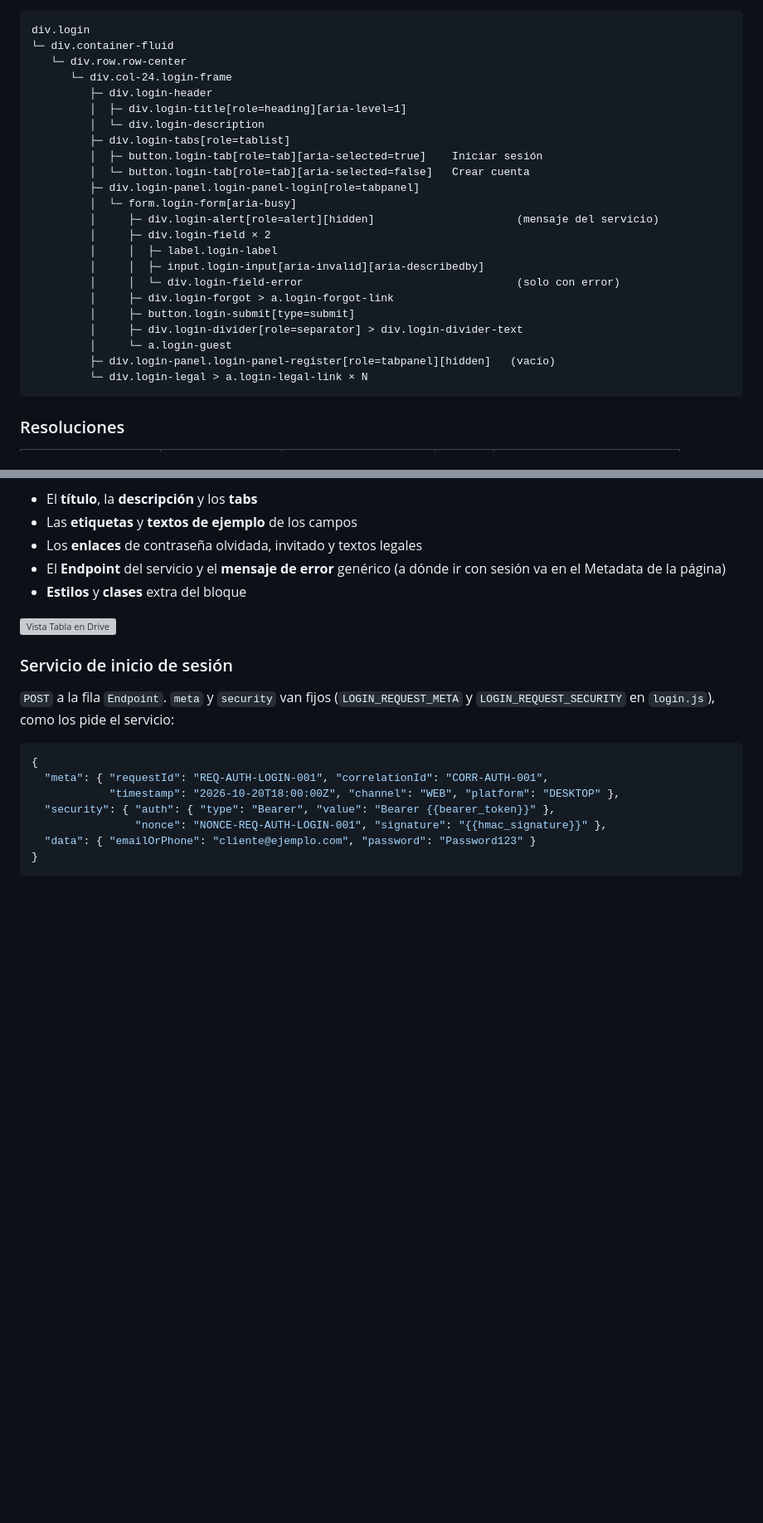
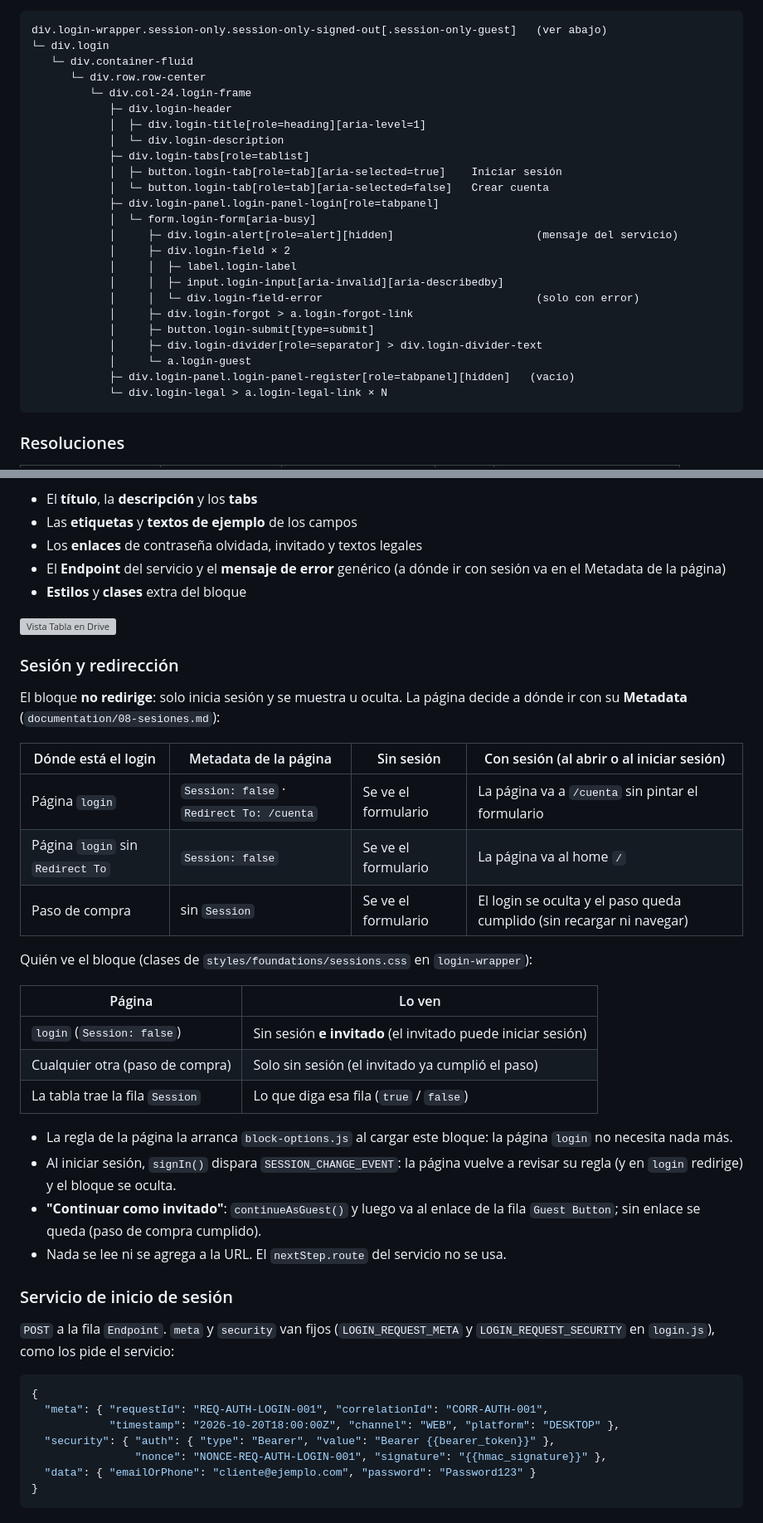
Before and after one commit to Grupo-Puntos-Adobe/com-sandbox-novamovil, a Markdown page: blocks/login/README.md, 2 parts joined by grey strips. Shown at 83% size. Rendered like a GitHub page; blank space fills up the shorter version; grey boxes are pictures that could not be loaded.

````diff
--- a/blocks/login/README.md
+++ b/blocks/login/README.md
@@ -82,29 +88,30 @@ formulario para funcionar (`form`, `label`, `input`, `button`) y los enlaces (`a
 - `login-legal` / `login-legal-link` – Texto legal y sus enlaces
 
 ```text
-div.login
-└─ div.container-fluid
-   └─ div.row.row-center
-      └─ div.col-24.login-frame
-         ├─ div.login-header
-         │  ├─ div.login-title[role=heading][aria-level=1]
-         │  └─ div.login-description
-         ├─ div.login-tabs[role=tablist]
-         │  ├─ button.login-tab[role=tab][aria-selected=true]    Iniciar sesión
-         │  └─ button.login-tab[role=tab][aria-selected=false]   Crear cuenta
-         ├─ div.login-panel.login-panel-login[role=tabpanel]
-         │  └─ form.login-form[aria-busy]
-         │     ├─ div.login-alert[role=alert][hidden]                      (mensaje del servicio)
-         │     ├─ div.login-field × 2
-         │     │  ├─ label.login-label
-         │     │  ├─ input.login-input[aria-invalid][aria-describedby]
-         │     │  └─ div.login-field-error                                 (solo con error)
-         │     ├─ div.login-forgot > a.login-forgot-link
-         │     ├─ button.login-submit[type=submit]
-         │     ├─ div.login-divider[role=separator] > div.login-divider-text
-         │     └─ a.login-guest
-         ├─ div.login-panel.login-panel-register[role=tabpanel][hidden]   (vacío)
-         └─ div.login-legal > a.login-legal-link × N
+div.login-wrapper.session-only.session-only-signed-out[.session-only-guest]   (ver abajo)
+└─ div.login
+   └─ div.container-fluid
+      └─ div.row.row-center
+         └─ div.col-24.login-frame
+            ├─ div.login-header
+            │  ├─ div.login-title[role=heading][aria-level=1]
+            │  └─ div.login-description
+            ├─ div.login-tabs[role=tablist]
+            │  ├─ button.login-tab[role=tab][aria-selected=true]    Iniciar sesión
+            │  └─ button.login-tab[role=tab][aria-selected=false]   Crear cuenta
+            ├─ div.login-panel.login-panel-login[role=tabpanel]
+            │  └─ form.login-form[aria-busy]
+            │     ├─ div.login-alert[role=alert][hidden]                      (mensaje del servicio)
+            │     ├─ div.login-field × 2
+            │     │  ├─ label.login-label
+            │     │  ├─ input.login-input[aria-invalid][aria-describedby]
+            │     │  └─ div.login-field-error                                 (solo con error)
+            │     ├─ div.login-forgot > a.login-forgot-link
+            │     ├─ button.login-submit[type=submit]
+            │     ├─ div.login-divider[role=separator] > div.login-divider-text
+            │     └─ a.login-guest
+            ├─ div.login-panel.login-panel-register[role=tabpanel][hidden]   (vacío)
+            └─ div.login-legal > a.login-legal-link × N
 ```
 
 ### Resoluciones
@@ -227,6 +236,33 @@ La tabla en Drive permite al autor configurar:
 
 ![Vista Tabla en Drive](/documentation/readme/login/drive-table.png)
 
+### Sesión y redirección
+
+El bloque **no redirige**: solo inicia sesión y se muestra u oculta. La página decide a dónde ir con
+su **Metadata** (`documentation/08-sesiones.md`):
+
+| Dónde está el login | Metadata de la página | Sin sesión | Con sesión (al abrir o al iniciar sesión) |
+|---|---|---|---|
+| Página `login` | `Session: false` · `Redirect To: /cuenta` | Se ve el formulario | La página va a `/cuenta` sin pintar el formulario |
+| Página `login` sin `Redirect To` | `Session: false` | Se ve el formulario | La página va al home `/` |
+| Paso de compra | sin `Session` | Se ve el formulario | El login se oculta y el paso queda cumplido (sin recargar ni navegar) |
+
+Quién ve el bloque (clases de `styles/foundations/sessions.css` en `login-wrapper`):
+
+| Página | Lo ven |
+|---|---|
+| `login` (`Session: false`) | Sin sesión **e invitado** (el invitado puede iniciar sesión) |
+| Cualquier otra (paso de compra) | Solo sin sesión (el invitado ya cumplió el paso) |
+| La tabla trae la fila `Session` | Lo que diga esa fila (`true` / `false`) |
+
+- La regla de la página la arranca `block-options.js` al cargar este bloque: la página `login` no
+  necesita nada más.
+- Al iniciar sesión, `signIn()` dispara `SESSION_CHANGE_EVENT`: la página vuelve a revisar su regla
+  (y en `login` redirige) y el bloque se oculta.
+- **"Continuar como invitado"**: `continueAsGuest()` y luego va al enlace de la fila `Guest Button`;
+  sin enlace se queda (paso de compra cumplido).
+- Nada se lee ni se agrega a la URL. El `nextStep.route` del servicio no se usa.
+
 ### Servicio de inicio de sesión
 
 `POST` a la fila `Endpoint`. `meta` y `security` van fijos (`LOGIN_REQUEST_META` y
````
Also changed, not shown: other parts of blocks/login/README.md (+21 -8 lines).
